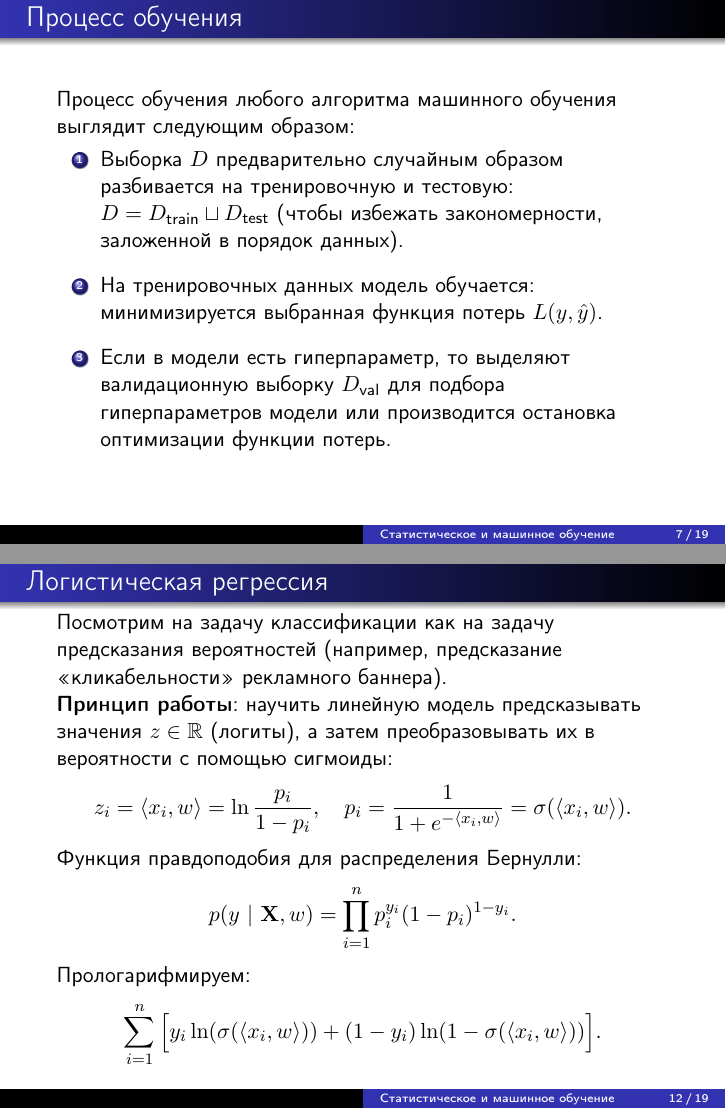
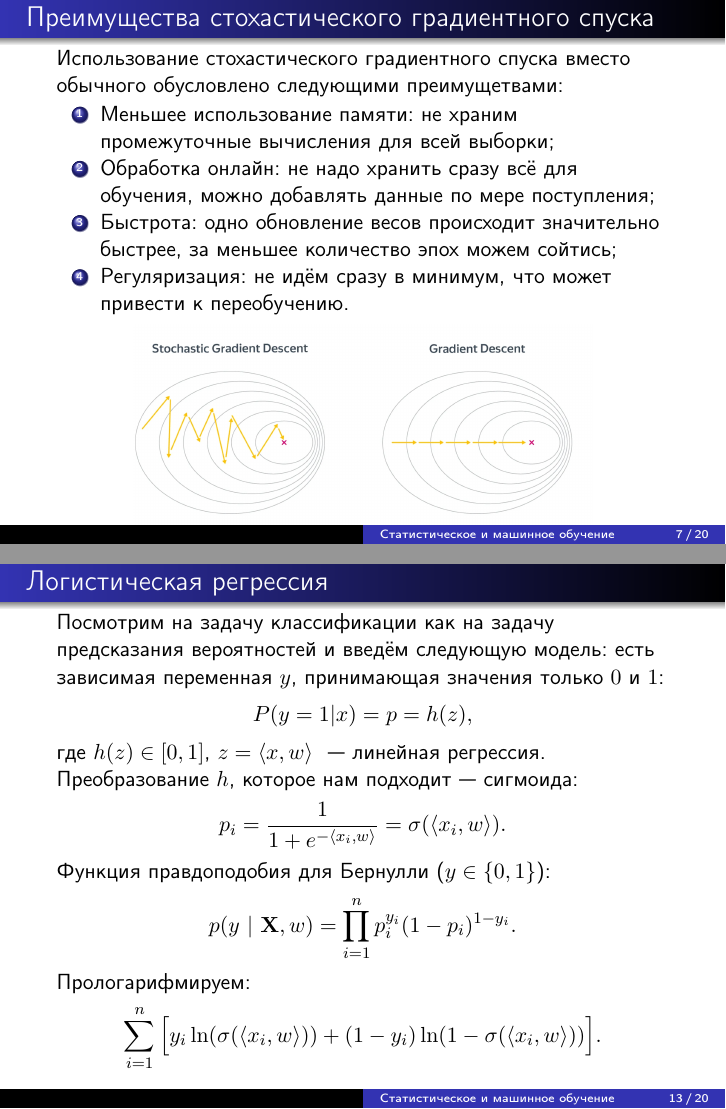
Before and after one commit to SerMisterMish/Statistical_and_Machine_Learning, LaTeX slides (supervised_learning/slides/slides.tex): pages 7 and 12 of 19 before the commit and pages 7 and 13 of 20 after it, joined at a grey line. Compiled offline with pdfLaTeX.

Commit message:
Done fixes based on comments

```diff
--- a/supervised_learning/slides/slides.tex
+++ b/supervised_learning/slides/slides.tex
@@ -106,3 +106,15 @@
+\begin{frame}{Преимущества стохастического градиентного спуска}
+	Использование стохастического градиентного спуска вместо обычного обусловлено следующими преимущетвами:
+	\begin{enumerate}
+		\item Меньшее использование памяти: не храним промежуточные вычисления для всей выборки;
+		\item Обработка онлайн: не надо хранить сразу всё для обучения, можно добавлять данные по мере поступления;
+		\item Быстрота: одно обновление весов происходит значительно быстрее, за меньшее количество эпох можем сойтись;
+		\item Регуляризация: не идём сразу в минимум, что может привести к переобучению.
+	\end{enumerate}
+
+	\begin{center}
+		\includegraphics[width=0.75\textwidth]{img/stoch_grad_des.jpg}
+	\end{center}
 \end{frame}
 
 \begin{frame}{Процесс обучения}
@@ -168,14 +180,15 @@
 \end{frame}
 
 \begin{frame}{Логистическая регрессия}
-	% Ввести сначала модель, а потом уже рассмотреть функцию правдоподобия
-	Посмотрим на задачу классификации как на задачу предсказания вероятностей (например, предсказание <<кликабельности>> рекламного баннера).
-
-	\textbf{Принцип работы}: научить линейную модель предсказывать значения $z\in\mathbb{R}$ (логиты), а затем преобразовывать их в вероятности с помощью сигмоиды:
+	Посмотрим на задачу классификации как на задачу предсказания вероятностей и введём следующую модель: есть зависимая переменная $y$, принимающая значения только $0$ и $1$:
 	\[
-		z_i=\langle x_i, w\rangle = \ln\frac{p_i}{1 - p_i},\quad p_i = \frac{1}{1+e^{-\langle x_i, w\rangle}}=\sigma(\langle x_i, w\rangle).
+		P (y = 1|x) = p = h(z),
 	\]
-	Функция правдоподобия для распределения Бернулли:
+	где $h(z) \in [0, 1]$, $z = \langle x, w\rangle$ ~--- линейная регрессия. Преобразование $h$, которое нам подходит~--- сигмоида:
+	\[
+		p_i = \frac{1}{1+e^{-\langle x_i, w\rangle}}=\sigma(\langle x_i, w\rangle).
+	\]
+	Функция правдоподобия для Бернулли ($y \in \{0, 1\}$):
 	\[
 		p(y~|~\mathbf{X}, w)=\prod_{i=1}^np_i^{y_i}(1-p_i)^{1-y_i}.
 	\]
```
Also changed, not shown: supervised_learning/slides/img/stoch_grad_des.jpg (added), supervised_learning/slides/slides.tex (24 more changed lines).
